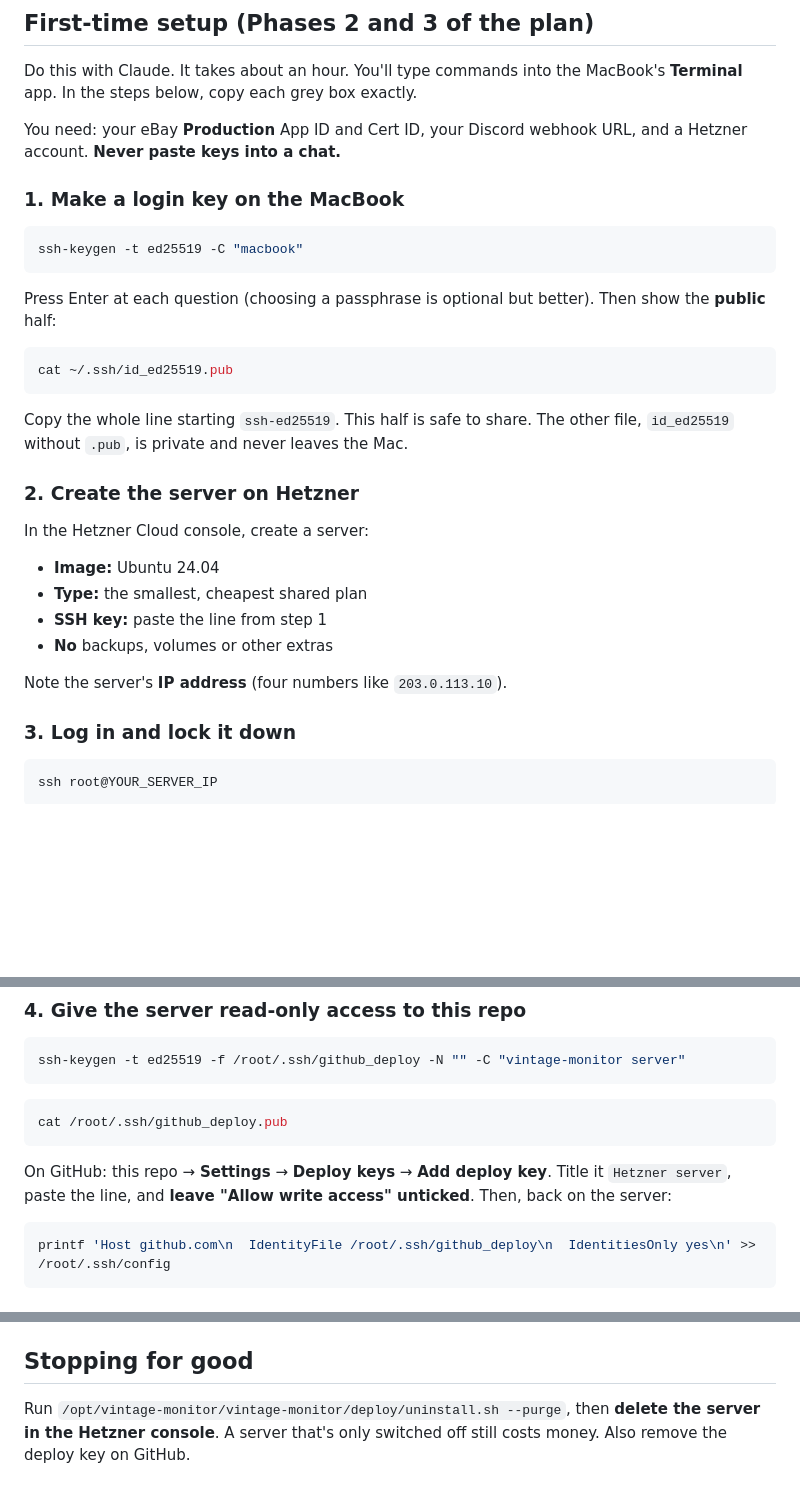
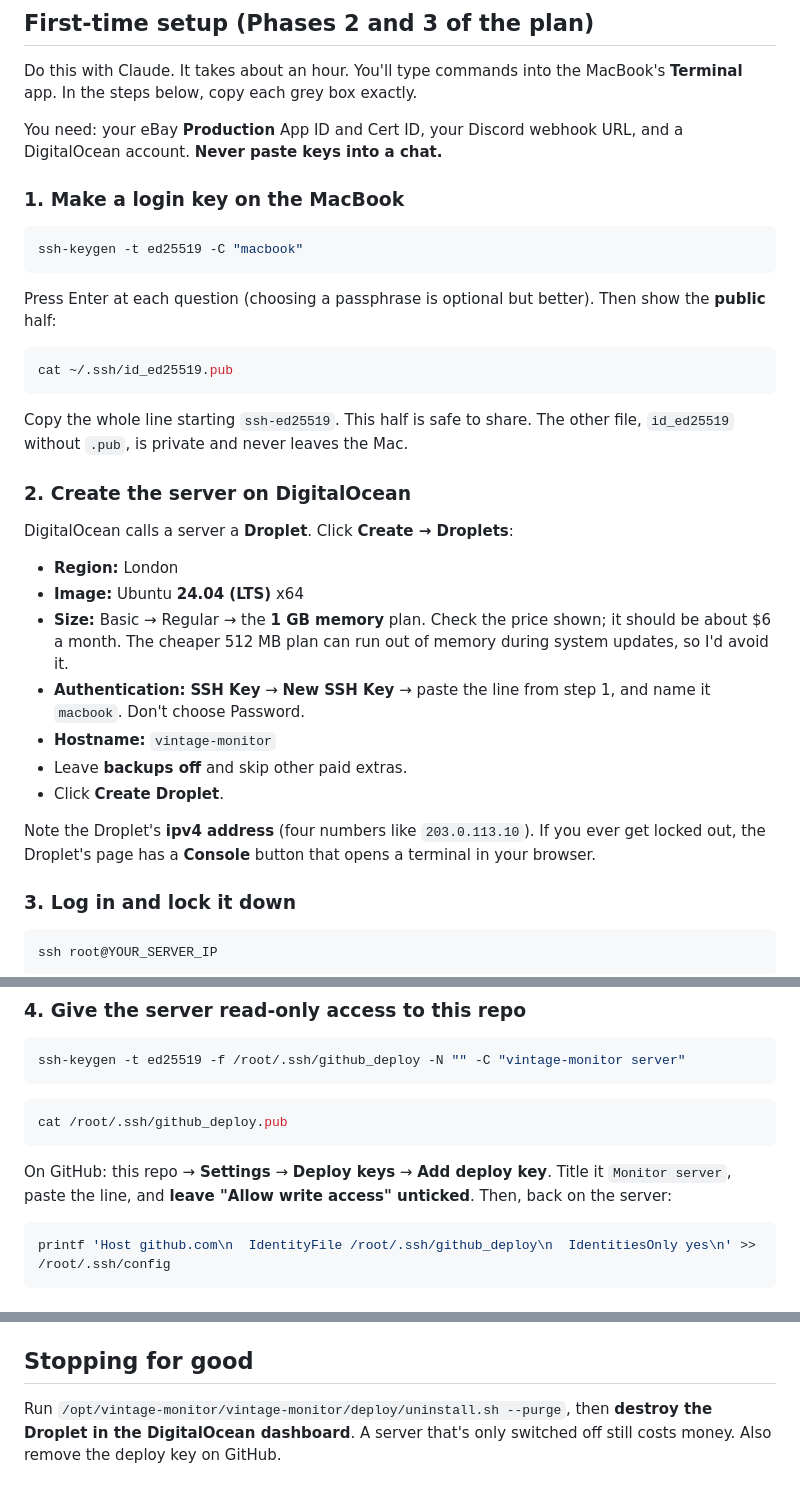
Before and after one commit to forstermax847-crypto/max, a Markdown page: vintage-monitor/README.md, 3 parts joined by grey strips. Drawn GitHub-style; blank space fills up the shorter version.

````diff
--- a/vintage-monitor/README.md
+++ b/vintage-monitor/README.md
@@ -75,7 +75,7 @@ Do this with Claude. It takes about an hour. You'll type commands into the
 MacBook's **Terminal** app. In the steps below, copy each grey box exactly.
 
 You need: your eBay **Production** App ID and Cert ID, your Discord webhook
-URL, and a Hetzner account. **Never paste keys into a chat.**
+URL, and a DigitalOcean account. **Never paste keys into a chat.**
 
 ### 1. Make a login key on the MacBook
 
@@ -93,15 +93,23 @@ cat ~/.ssh/id_ed25519.pub
 Copy the whole line starting `ssh-ed25519`. This half is safe to share. The
 other file, `id_ed25519` without `.pub`, is private and never leaves the Mac.
 
-### 2. Create the server on Hetzner
+### 2. Create the server on DigitalOcean
 
-In the Hetzner Cloud console, create a server:
-- **Image:** Ubuntu 24.04
-- **Type:** the smallest, cheapest shared plan
-- **SSH key:** paste the line from step 1
-- **No** backups, volumes or other extras
+DigitalOcean calls a server a **Droplet**. Click **Create → Droplets**:
+- **Region:** London
+- **Image:** Ubuntu **24.04 (LTS)** x64
+- **Size:** Basic → Regular → the **1 GB memory** plan. Check the price
+  shown; it should be about $6 a month. The cheaper 512 MB plan can run out
+  of memory during system updates, so I'd avoid it.
+- **Authentication:** **SSH Key** → **New SSH Key** → paste the line from
+  step 1, and name it `macbook`. Don't choose Password.
+- **Hostname:** `vintage-monitor`
+- Leave **backups off** and skip other paid extras.
+- Click **Create Droplet**.
 
-Note the server's **IP address** (four numbers like `203.0.113.10`).
+Note the Droplet's **ipv4 address** (four numbers like `203.0.113.10`). If
+you ever get locked out, the Droplet's page has a **Console** button that
+opens a terminal in your browser.
 
 ### 3. Log in and lock it down
 
@@ -154,7 +162,7 @@ cat /root/.ssh/github_deploy.pub
 ```
 
 On GitHub: this repo → **Settings** → **Deploy keys** → **Add deploy key**.
-Title it `Hetzner server`, paste the line, and **leave "Allow write access"
+Title it `Monitor server`, paste the line, and **leave "Allow write access"
 unticked**. Then, back on the server:
 
 ```bash
@@ -267,5 +275,5 @@ On the server: code in `/opt/vintage-monitor`, secrets in
 ## Stopping for good
 
 Run `/opt/vintage-monitor/vintage-monitor/deploy/uninstall.sh --purge`, then
-**delete the server in the Hetzner console**. A server that's only switched
+**destroy the Droplet in the DigitalOcean dashboard**. A server that's only switched
 off still costs money. Also remove the deploy key on GitHub.
````
Also changed, not shown: vintage-monitor/PLAN.md (+15 -14 lines).
